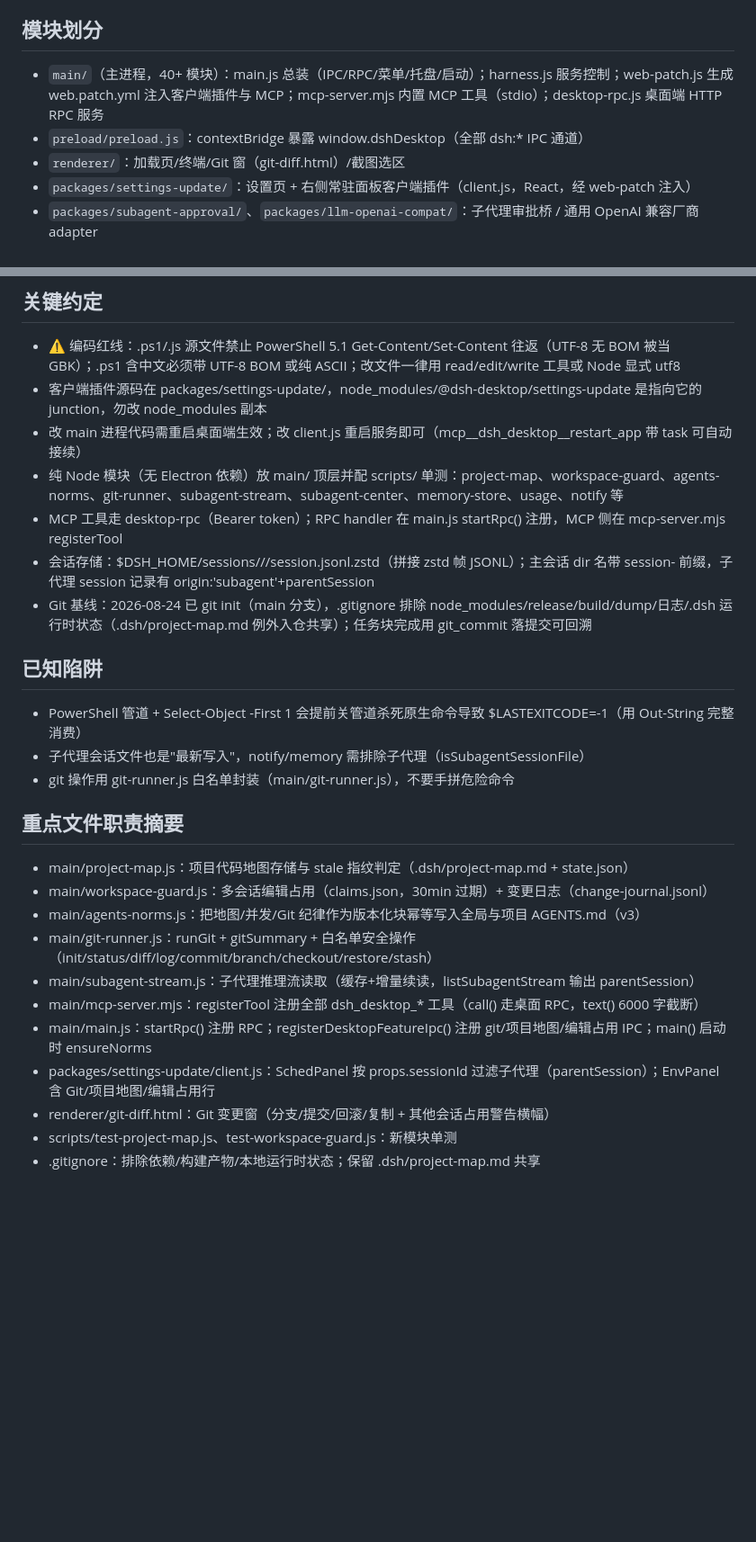
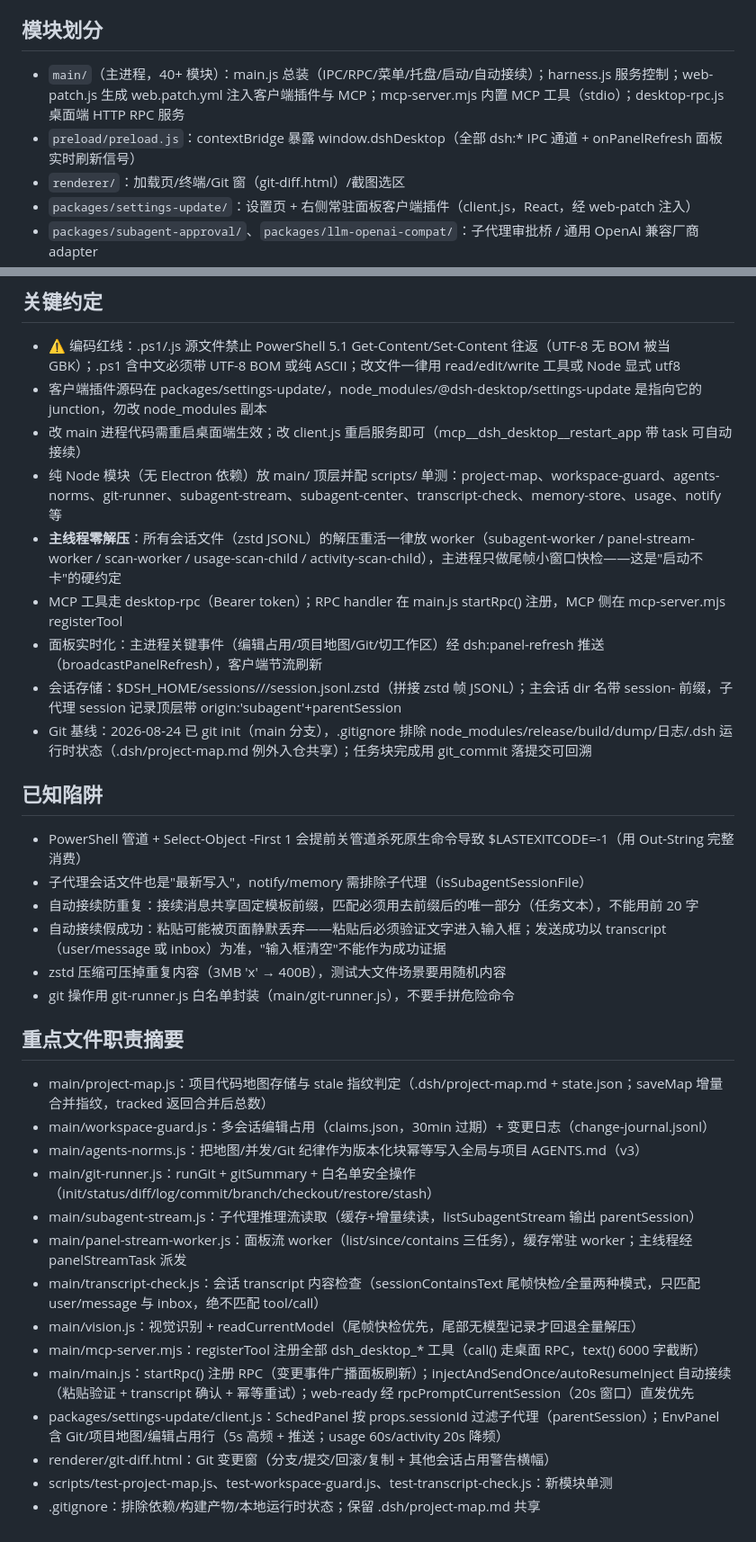
Before and after one commit to WJulian128/dsh-desktop, a Markdown page: .dsh/project-map.md, 2 parts joined by grey strips. Shown at 90% size. Drawn GitHub-style; blank space fills up the shorter version.

Commit message:
[dsh:session-bd0ee691-c4d8-4def-ad41-d43fc8d3aea7] 同步补图：启动卡顿治理/自动接续修复后重读 8 个变更文件并更新地图（新增 panel-stream-worker、transcript-check 职责与主线程零解压硬约定），地图 158 文件 0 stale

```diff
--- a/.dsh/project-map.md
+++ b/.dsh/project-map.md
@@ -4,8 +4,8 @@
 DeepSeek Harness 桌面端（Electron 应用）：原生窗口运行 dsh web，内置更新检查、多厂商模型调度、本地视觉模型、记忆/子代理/定时任务/系统体检等桌面能力；通过 main/mcp-server.mjs（stdio MCP）+ 桌面端 HTTP RPC 向 harness 内模型暴露 `mcp__dsh_desktop__*` 工具。
 
 ## 模块划分
-- `main/`（主进程，40+ 模块）：main.js 总装（IPC/RPC/菜单/托盘/启动）；harness.js 服务控制；web-patch.js 生成 web.patch.yml 注入客户端插件与 MCP；mcp-server.mjs 内置 MCP 工具（stdio）；desktop-rpc.js 桌面端 HTTP RPC 服务
-- `preload/preload.js`：contextBridge 暴露 window.dshDesktop（全部 dsh:* IPC 通道）
+- `main/`（主进程，40+ 模块）：main.js 总装（IPC/RPC/菜单/托盘/启动/自动接续）；harness.js 服务控制；web-patch.js 生成 web.patch.yml 注入客户端插件与 MCP；mcp-server.mjs 内置 MCP 工具（stdio）；desktop-rpc.js 桌面端 HTTP RPC 服务
+- `preload/preload.js`：contextBridge 暴露 window.dshDesktop（全部 dsh:* IPC 通道 + onPanelRefresh 面板实时刷新信号）
 - `renderer/`：加载页/终端/Git 窗（git-diff.html）/截图选区
 - `packages/settings-update/`：设置页 + 右侧常驻面板客户端插件（client.js，React，经 web-patch 注入）
 - `packages/subagent-approval/`、`packages/llm-openai-compat/`：子代理审批桥 / 通用 OpenAI 兼容厂商 adapter
@@ -21,25 +21,33 @@ DeepSeek Harness 桌面端（Electron 应用）：原生窗口运行 dsh web，
 - ⚠️ 编码红线：.ps1/.js 源文件禁止 PowerShell 5.1 Get-Content/Set-Content 往返（UTF-8 无 BOM 被当 GBK）；.ps1 含中文必须带 UTF-8 BOM 或纯 ASCII；改文件一律用 read/edit/write 工具或 Node 显式 utf8
 - 客户端插件源码在 packages/settings-update/，node_modules/@dsh-desktop/settings-update 是指向它的 junction，勿改 node_modules 副本
 - 改 main 进程代码需重启桌面端生效；改 client.js 重启服务即可（mcp__dsh_desktop__restart_app 带 task 可自动接续）
-- 纯 Node 模块（无 Electron 依赖）放 main/ 顶层并配 scripts/ 单测：project-map、workspace-guard、agents-norms、git-runner、subagent-stream、subagent-center、memory-store、usage、notify 等
+- 纯 Node 模块（无 Electron 依赖）放 main/ 顶层并配 scripts/ 单测：project-map、workspace-guard、agents-norms、git-runner、subagent-stream、subagent-center、transcript-check、memory-store、usage、notify 等
+- **主线程零解压**：所有会话文件（zstd JSONL）的解压重活一律放 worker（subagent-worker / panel-stream-worker / scan-worker / usage-scan-child / activity-scan-child），主进程只做尾帧小窗口快检——这是"启动不卡"的硬约定
 - MCP 工具走 desktop-rpc（Bearer token）；RPC handler 在 main.js startRpc() 注册，MCP 侧在 mcp-server.mjs registerTool
-- 会话存储：$DSH_HOME/sessions/<workspaceKey>/<sessionId>/session.jsonl.zstd（拼接 zstd 帧 JSONL）；主会话 dir 名带 session- 前缀，子代理 session 记录有 origin:'subagent'+parentSession
+- 面板实时化：主进程关键事件（编辑占用/项目地图/Git/切工作区）经 dsh:panel-refresh 推送（broadcastPanelRefresh），客户端节流刷新
+- 会话存储：$DSH_HOME/sessions/<workspaceKey>/<sessionId>/session.jsonl.zstd（拼接 zstd 帧 JSONL）；主会话 dir 名带 session- 前缀，子代理 session 记录顶层带 origin:'subagent'+parentSession
 - Git 基线：2026-08-24 已 git init（main 分支），.gitignore 排除 node_modules/release/build/dump/日志/.dsh 运行时状态（.dsh/project-map.md 例外入仓共享）；任务块完成用 git_commit 落提交可回溯
 
 ## 已知陷阱
 - PowerShell 管道 + Select-Object -First 1 会提前关管道杀死原生命令导致 $LASTEXITCODE=-1（用 Out-String 完整消费）
 - 子代理会话文件也是"最新写入"，notify/memory 需排除子代理（isSubagentSessionFile）
+- 自动接续防重复：接续消息共享固定模板前缀，匹配必须用去前缀后的唯一部分（任务文本），不能用前 20 字
+- 自动接续假成功：粘贴可能被页面静默丢弃——粘贴后必须验证文字进入输入框；发送成功以 transcript（user/message 或 inbox）为准，"输入框清空"不能作为成功证据
+- zstd 压缩可压掉重复内容（3MB 'x' → 400B），测试大文件场景要用随机内容
 - git 操作用 git-runner.js 白名单封装（main/git-runner.js），不要手拼危险命令
 
 ## 重点文件职责摘要
-- main/project-map.js：项目代码地图存储与 stale 指纹判定（.dsh/project-map.md + state.json）
+- main/project-map.js：项目代码地图存储与 stale 指纹判定（.dsh/project-map.md + state.json；saveMap 增量合并指纹，tracked 返回合并后总数）
 - main/workspace-guard.js：多会话编辑占用（claims.json，30min 过期）+ 变更日志（change-journal.jsonl）
 - main/agents-norms.js：把地图/并发/Git 纪律作为版本化块幂等写入全局与项目 AGENTS.md（v3）
 - main/git-runner.js：runGit + gitSummary + 白名单安全操作（init/status/diff/log/commit/branch/checkout/restore/stash）
 - main/subagent-stream.js：子代理推理流读取（缓存+增量续读，listSubagentStream 输出 parentSession）
+- main/panel-stream-worker.js：面板流 worker（list/since/contains 三任务），缓存常驻 worker；主线程经 panelStreamTask 派发
+- main/transcript-check.js：会话 transcript 内容检查（sessionContainsText 尾帧快检/全量两种模式，只匹配 user/message 与 inbox，绝不匹配 tool/call）
+- main/vision.js：视觉识别 + readCurrentModel（尾帧快检优先，尾部无模型记录才回退全量解压）
 - main/mcp-server.mjs：registerTool 注册全部 dsh_desktop_* 工具（call() 走桌面 RPC，text() 6000 字截断）
-- main/main.js：startRpc() 注册 RPC；registerDesktopFeatureIpc() 注册 git/项目地图/编辑占用 IPC；main() 启动时 ensureNorms
-- packages/settings-update/client.js：SchedPanel 按 props.sessionId 过滤子代理（parentSession）；EnvPanel 含 Git/项目地图/编辑占用行
+- main/main.js：startRpc() 注册 RPC（变更事件广播面板刷新）；injectAndSendOnce/autoResumeInject 自动接续（粘贴验证 + transcript 确认 + 幂等重试）；web-ready 经 rpcPromptCurrentSession（20s 窗口）直发优先
+- packages/settings-update/client.js：SchedPanel 按 props.sessionId 过滤子代理（parentSession）；EnvPanel 含 Git/项目地图/编辑占用行（5s 高频 + 推送；usage 60s/activity 20s 降频）
 - renderer/git-diff.html：Git 变更窗（分支/提交/回滚/复制 + 其他会话占用警告横幅）
-- scripts/test-project-map.js、test-workspace-guard.js：新模块单测
+- scripts/test-project-map.js、test-workspace-guard.js、test-transcript-check.js：新模块单测
 - .gitignore：排除依赖/构建产物/本地运行时状态；保留 .dsh/project-map.md 共享
```
